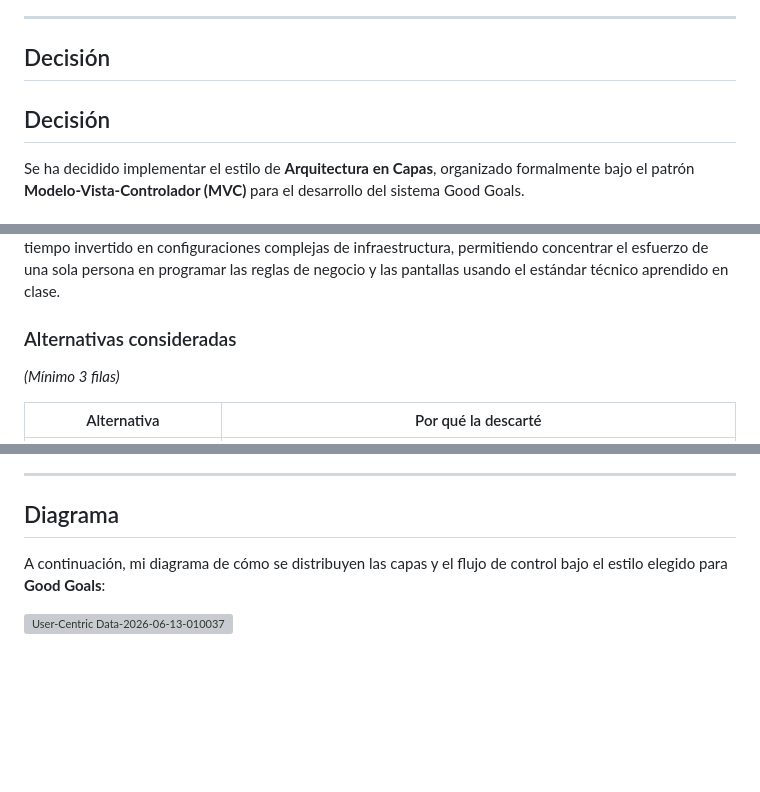
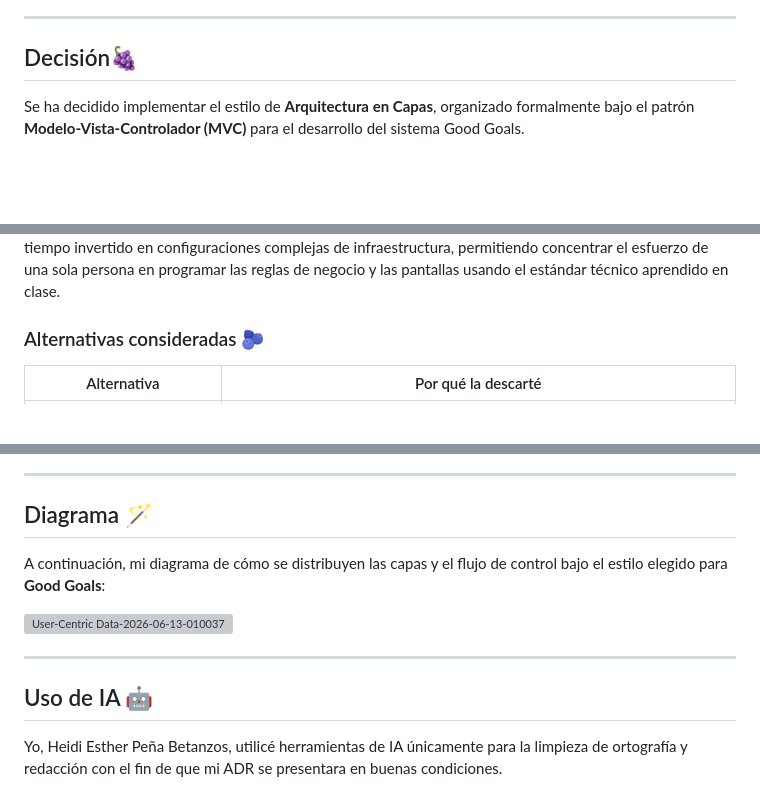
Before and after one commit to HeidiEsther123/GoodGoals, a Markdown page: ADR-03-Heidi-Peña.md, 3 parts joined by grey strips. Rendered like a GitHub page; blank space fills up the shorter version; grey boxes are pictures that could not be loaded.

Commit message:
docs: Declaración de uso de IA
Added emojis to section titles and clarified the use of AI tools for text editing.

```diff
--- a/ADR-03-Heidi-Peña.md
+++ b/ADR-03-Heidi-Peña.md
@@ -21,9 +21,7 @@ Las restricciones que influyeron en esta decisión incluyen:
 
 ---
 
-## Decisión
-
-## Decisión
+## Decisión🍇
 
 Se ha decidido implementar el estilo de **Arquitectura en Capas**, organizado formalmente bajo el patrón **Modelo-Vista-Controlador (MVC)** para el desarrollo del sistema Good Goals.
 
@@ -36,9 +34,7 @@ Este estilo resuelve el problema central y las restricciones de desarrollo debid
   **Optimización del Desarrollo Individual:**
   Reduce al mínimo el tiempo invertido en configuraciones complejas de infraestructura, permitiendo concentrar el esfuerzo de una sola persona en programar las reglas de negocio y las pantallas usando el estándar técnico aprendido en clase.
 
-### Alternativas consideradas
-
-*(Mínimo 3 filas)*
+### Alternativas consideradas 🫐
 
 | Alternativa | Por qué la descarté |
 |-------------|---------------------|
@@ -68,8 +61,14 @@ Este estilo resuelve el problema central y las restricciones de desarrollo debid
 
 ---
 
-## Diagrama
+## Diagrama 🪄
 
 A continuación, mi diagrama de cómo se distribuyen las capas y el flujo de control bajo el estilo elegido para **Good Goals**:
 
 <img width="5171" height="4609" alt="User-Centric Data-2026-06-13-010037" src="https://github.com/user-attachments/assets/ef22a325-8969-46d0-931c-3ddbb82d73cb" />
+
+---
+
+## Uso de IA 🤖
+
+Yo, Heidi Esther Peña Betanzos, utilicé herramientas de IA únicamente para la limpieza de ortografía y redacción con el fin de que mi ADR se presentara en buenas condiciones.
```
Also changed, not shown: other parts of ADR-03-Heidi-Peña.md (+2 -5 lines).
